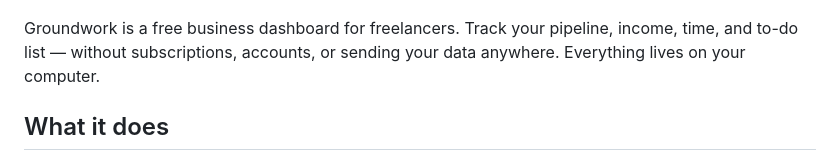
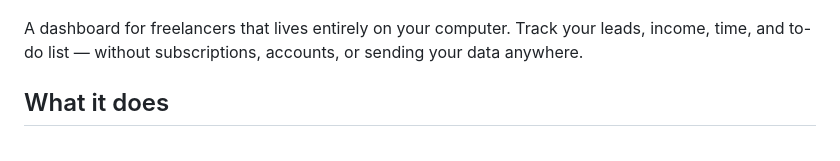
Before and after one commit to dynamicskillset/groundwork, a Markdown page: README.md, the part around the change. Drawn GitHub-style.

Commit message:
Update README description to match repo About text
Co-Authored-By: Claude Sonnet 4.6 <noreply@anthropic.com>

```diff
--- a/README.md
+++ b/README.md
@@ -2,7 +2,7 @@
 
 ![Dashboard screenshot](screenshot.png)
 
-Groundwork is a free business dashboard for freelancers. Track your pipeline, income, time, and to-do list — without subscriptions, accounts, or sending your data anywhere. Everything lives on your computer.
+A dashboard for freelancers that lives entirely on your computer. Track your leads, income, time, and to-do list — without subscriptions, accounts, or sending your data anywhere.
 
 ## What it does
 
```
